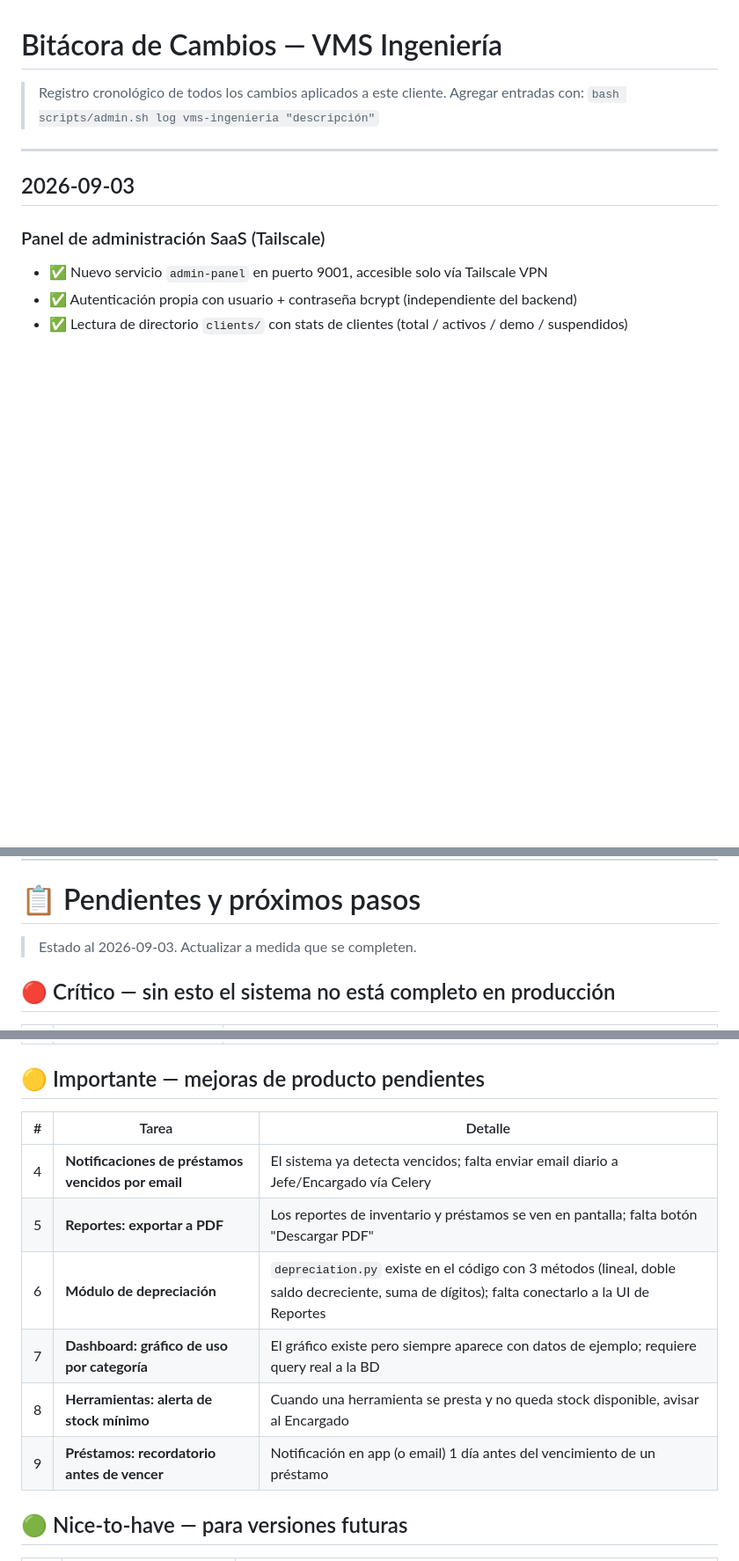
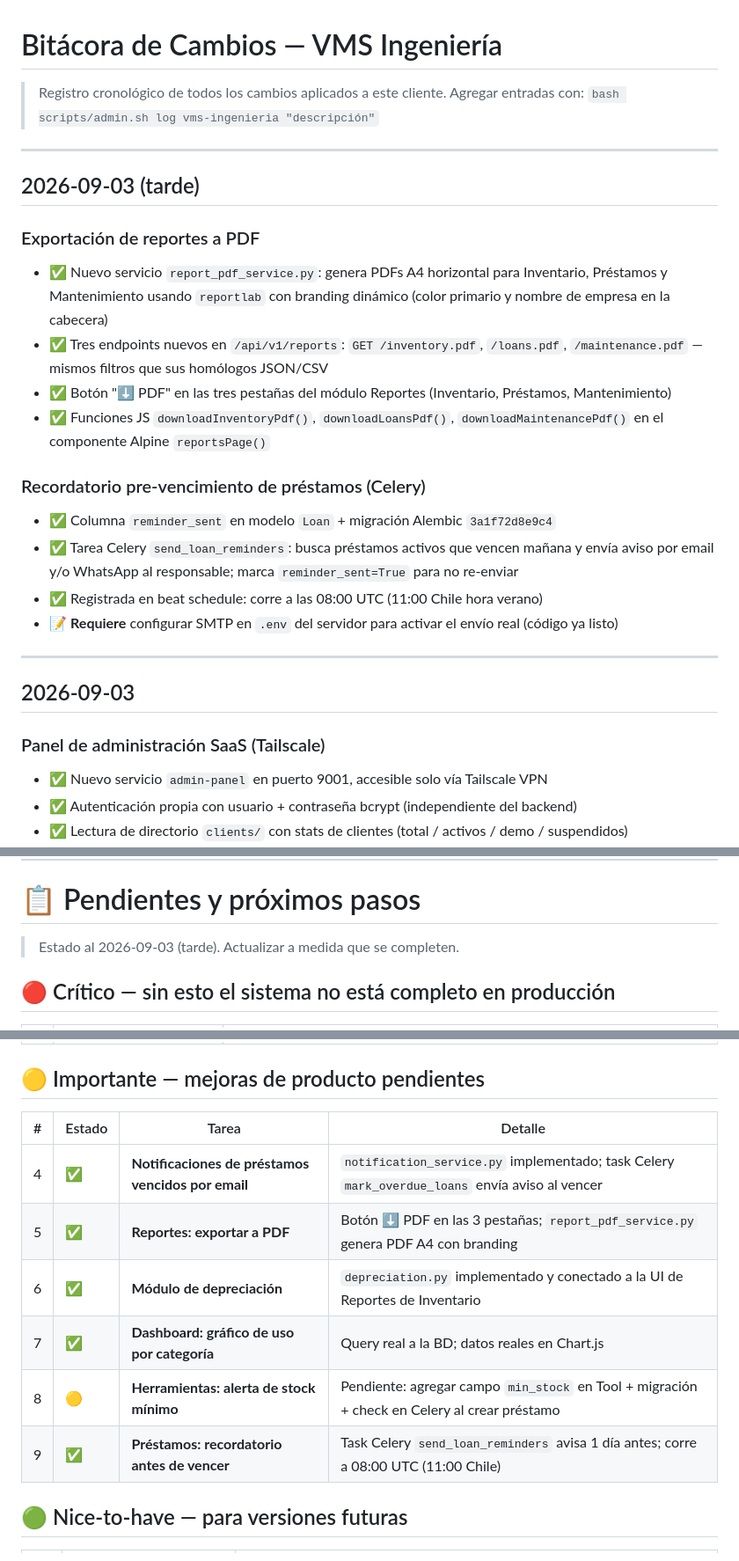
Before and after one commit to tiomakina/panol-digital, a Markdown page: clients/vms-ingenieria/CHANGELOG.md, 3 parts joined by grey strips. Shown at 88% size. Drawn GitHub-style; blank space fills up the shorter version.

Commit message:
docs: actualizar bitácora — PDF reportes y recordatorio pre-vencimiento ✅
Co-Authored-By: Claude Sonnet 4.6 <noreply@anthropic.com>
Claude-Session: https://claude.ai/code/session_019ae6te9PWkGLBM94iE3Vez

```diff
--- a/clients/vms-ingenieria/CHANGELOG.md
+++ b/clients/vms-ingenieria/CHANGELOG.md
@@ -2,6 +2,22 @@
 
 > Registro cronológico de todos los cambios aplicados a este cliente.
 > Agregar entradas con: `bash scripts/admin.sh log vms-ingenieria "descripción"`
+
+---
+
+## 2026-09-03 (tarde)
+
+### Exportación de reportes a PDF
+- ✅ Nuevo servicio `report_pdf_service.py`: genera PDFs A4 horizontal para Inventario, Préstamos y Mantenimiento usando `reportlab` con branding dinámico (color primario y nombre de empresa en la cabecera)
+- ✅ Tres endpoints nuevos en `/api/v1/reports`: `GET /inventory.pdf`, `/loans.pdf`, `/maintenance.pdf` — mismos filtros que sus homólogos JSON/CSV
+- ✅ Botón "⬇ PDF" en las tres pestañas del módulo Reportes (Inventario, Préstamos, Mantenimiento)
+- ✅ Funciones JS `downloadInventoryPdf()`, `downloadLoansPdf()`, `downloadMaintenancePdf()` en el componente Alpine `reportsPage()`
+
+### Recordatorio pre-vencimiento de préstamos (Celery)
+- ✅ Columna `reminder_sent` en modelo `Loan` + migración Alembic `3a1f72d8e9c4`
+- ✅ Tarea Celery `send_loan_reminders`: busca préstamos activos que vencen mañana y envía aviso por email y/o WhatsApp al responsable; marca `reminder_sent=True` para no re-enviar
+- ✅ Registrada en beat schedule: corre a las 08:00 UTC (11:00 Chile hora verano)
+- 📝 **Requiere** configurar SMTP en `.env` del servidor para activar el envío real (código ya listo)
 
 ---
 
@@ -217,7 +233,7 @@
 
 # 📋 Pendientes y próximos pasos
 
-> Estado al 2026-09-03. Actualizar a medida que se completen.
+> Estado al 2026-09-03 (tarde). Actualizar a medida que se completen.
 
 ## 🔴 Crítico — sin esto el sistema no está completo en producción
 
@@ -229,14 +245,14 @@
 
 ## 🟡 Importante — mejoras de producto pendientes
 
-| # | Tarea | Detalle |
-|---|-------|---------|
-| 4 | **Notificaciones de préstamos vencidos por email** | El sistema ya detecta vencidos; falta enviar email diario a Jefe/Encargado vía Celery |
-| 5 | **Reportes: exportar a PDF** | Los reportes de inventario y préstamos se ven en pantalla; falta botón "Descargar PDF" |
-| 6 | **Módulo de depreciación** | `depreciation.py` existe en el código con 3 métodos (lineal, doble saldo decreciente, suma de dígitos); falta conectarlo a la UI de Reportes |
-| 7 | **Dashboard: gráfico de uso por categoría** | El gráfico existe pero siempre aparece con datos de ejemplo; requiere query real a la BD |
-| 8 | **Herramientas: alerta de stock mínimo** | Cuando una herramienta se presta y no queda stock disponible, avisar al Encargado |
-| 9 | **Préstamos: recordatorio antes de vencer** | Notificación en app (o email) 1 día antes del vencimiento de un préstamo |
+| # | Estado | Tarea | Detalle |
+|---|--------|-------|---------|
+| 4 | ✅ | **Notificaciones de préstamos vencidos por email** | `notification_service.py` implementado; task Celery `mark_overdue_loans` envía aviso al vencer |
+| 5 | ✅ | **Reportes: exportar a PDF** | Botón ⬇ PDF en las 3 pestañas; `report_pdf_service.py` genera PDF A4 con branding |
+| 6 | ✅ | **Módulo de depreciación** | `depreciation.py` implementado y conectado a la UI de Reportes de Inventario |
+| 7 | ✅ | **Dashboard: gráfico de uso por categoría** | Query real a la BD; datos reales en Chart.js |
+| 8 | 🟡 | **Herramientas: alerta de stock mínimo** | Pendiente: agregar campo `min_stock` en Tool + migración + check en Celery al crear préstamo |
+| 9 | ✅ | **Préstamos: recordatorio antes de vencer** | Task Celery `send_loan_reminders` avisa 1 día antes; corre a 08:00 UTC (11:00 Chile) |
 
 ## 🟢 Nice-to-have — para versiones futuras
 
```
